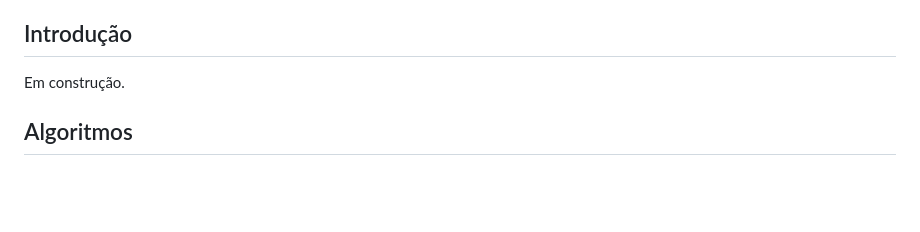
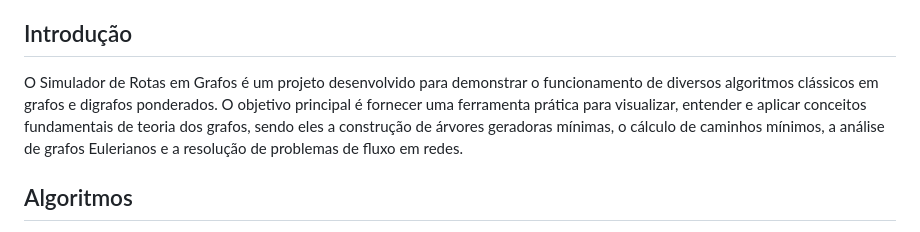
Before and after one commit to beatrizgouveia03/Grafos, a Markdown page: Projetos/Route_in_Graphs/README.md, the part around the change. GitHub-like rendering; blank space fills up the shorter version.

Commit message:
docs: added introduction section

```diff
--- a/Projetos/Route_in_Graphs/README.md
+++ b/Projetos/Route_in_Graphs/README.md
@@ -12,7 +12,8 @@
 
 ## Introdução
 
-Em construção.
+O Simulador de Rotas em Grafos é um projeto desenvolvido para demonstrar o funcionamento de diversos algoritmos clássicos em grafos e digrafos ponderados. O objetivo principal é fornecer uma ferramenta prática para visualizar, entender e aplicar conceitos fundamentais de teoria dos grafos, sendo eles a construção de árvores geradoras mínimas, o cálculo de caminhos mínimos, a análise de grafos Eulerianos e a resolução de problemas de fluxo em redes.
+
 
 ## Algoritmos
 
```
